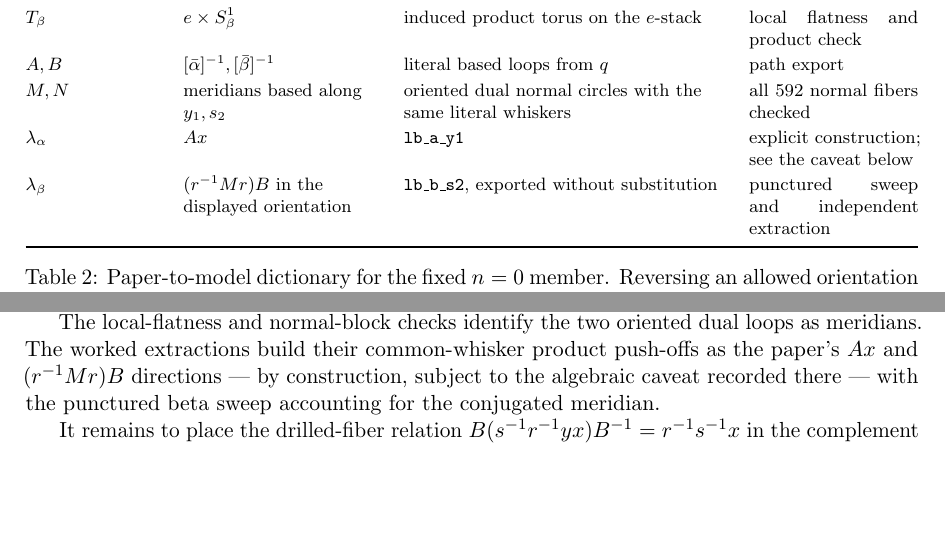
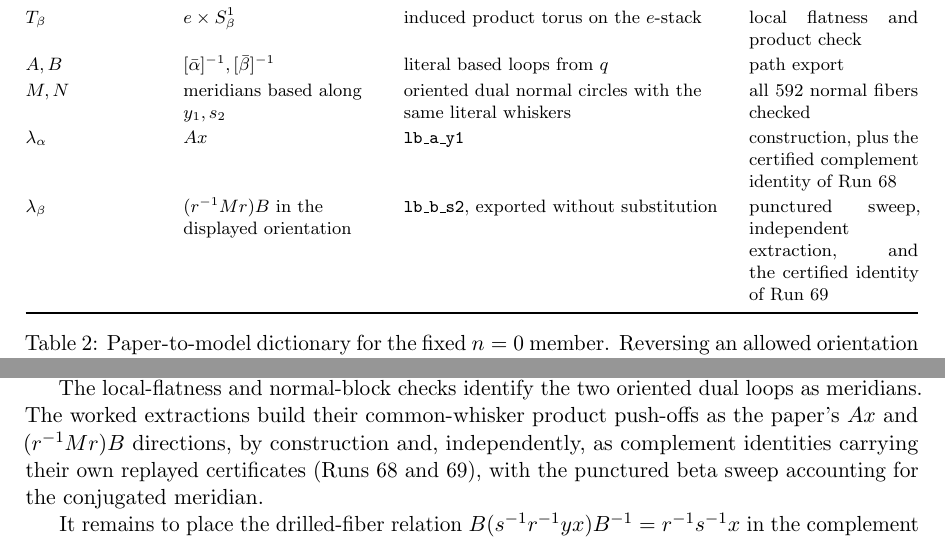
Before and after one commit to VentiMath/exotic-s2xs2-verification, a LaTeX paper (paper/main.tex): two parts of pages 6 and 9 of 19, joined at a grey line, cut so that both start at the same text, the shorter picture padded with empty space. Compiled offline with pdfLaTeX.

Commit message:
Retire the resolved coordinate caveats and re-pin the source packet
Runs 68 and 69 certify both coordinate identities, but four sentences
still deferred to a caveat that no longer exists: the dictionary rows for
lambda_alpha and lambda_beta, the beta extraction's forward reference to
"the same caveat as the alpha case", and the proof of Proposition 3. A
reader would have gone looking for a limitation that had been removed.
Each now cites the certificate that settles it.

Also sets the release URL on its own line, which clears the last overfull
box, and re-pins the arXiv packet digest, which the above edits changed.
Two consecutive builds of the packet agree byte-for-byte.

```diff
--- a/paper/main.tex
+++ b/paper/main.tex
@@ -396,11 +396,11 @@ $A,B$ & $[\bar\alpha]^{-1},[\bar\beta]^{-1}$ & literal based loops from $q$
 & path export \\
 $M,N$ & meridians based along $y_1,s_2$ & oriented dual normal circles with
 the same literal whiskers & all 592 normal fibers checked \\
-$\lambda_\alpha$ & $Ax$ & \texttt{lb\_a\_y1} & explicit construction; see the
-caveat below \\
+$\lambda_\alpha$ & $Ax$ & \texttt{lb\_a\_y1} & construction, plus the
+certified complement identity of Run 68 \\
 $\lambda_\beta$ & $(r^{-1}Mr)B$ in the displayed orientation &
-\texttt{lb\_b\_s2}, exported without substitution & punctured sweep and
-independent extraction \\
+\texttt{lb\_b\_s2}, exported without substitution & punctured sweep,
+independent extraction, and the certified identity of Run 69 \\
 \bottomrule
 \end{tabularx}
 \caption{Paper-to-model dictionary for the fixed $n=0$ member.  Reversing
@@ -645,9 +645,10 @@ $T_\alpha$ and $T_\beta$.
 
 The local-flatness and normal-block checks identify the two oriented dual
 loops as meridians.  The worked extractions build their common-whisker
-product push-offs as the paper's $Ax$ and $(r^{-1}Mr)B$ directions --- by
-construction, subject to the algebraic caveat recorded there --- with the
-punctured beta sweep accounting for the conjugated meridian.
+product push-offs as the paper's $Ax$ and $(r^{-1}Mr)B$ directions, by
+construction and, independently, as complement identities carrying their own
+replayed certificates (Runs 68 and 69), with the punctured beta sweep
+accounting for the conjugated meridian.
 
 It remains to place the drilled-fiber relation
 $B(s^{-1}r^{-1}yx)B^{-1}=r^{-1}s^{-1}x$ in the complement rather than in
```
Also changed, not shown: ARXIV_SUBMISSION.md (+1 -1 lines), paper/main.pdf, paper/main.tex (6 more changed lines).
